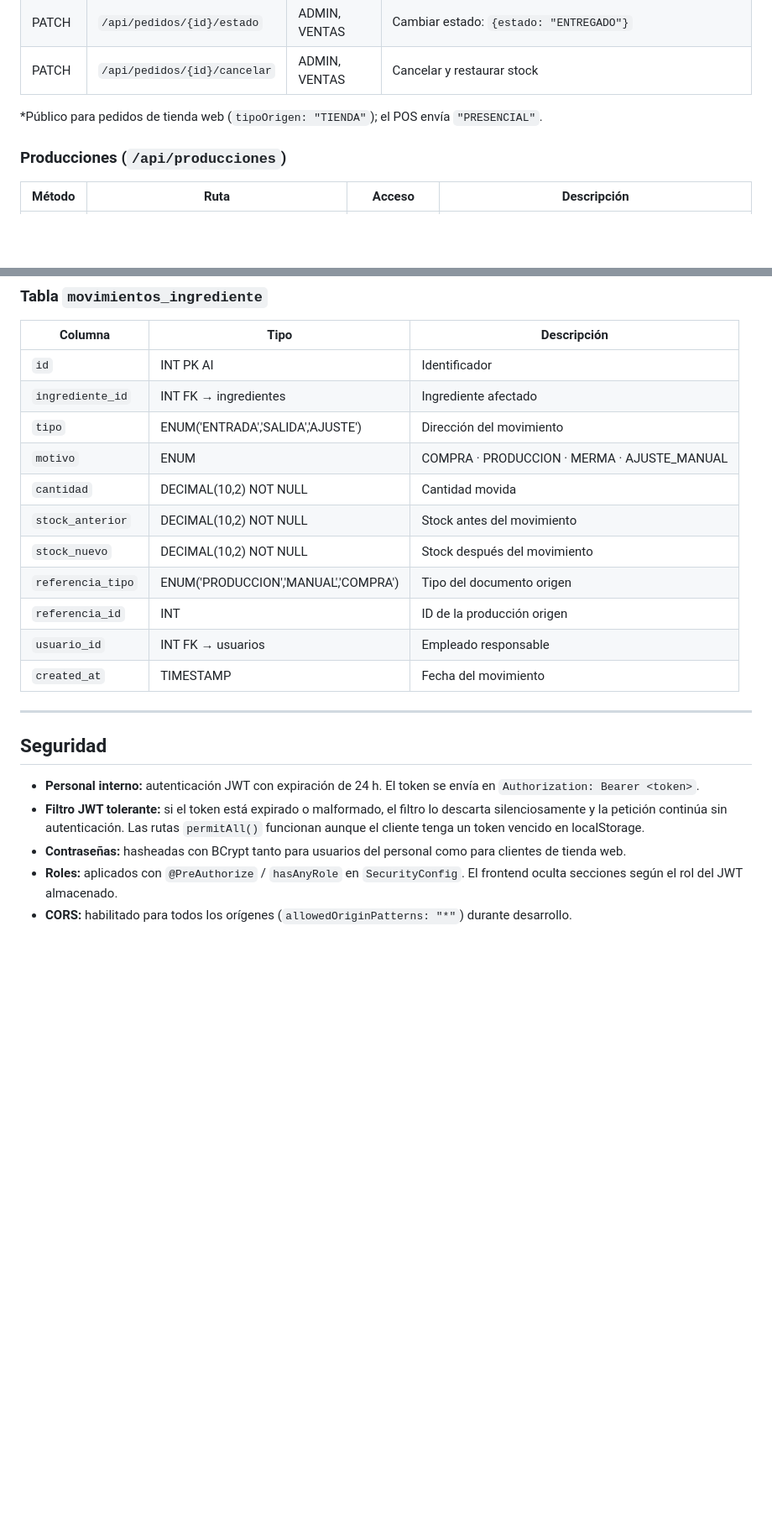
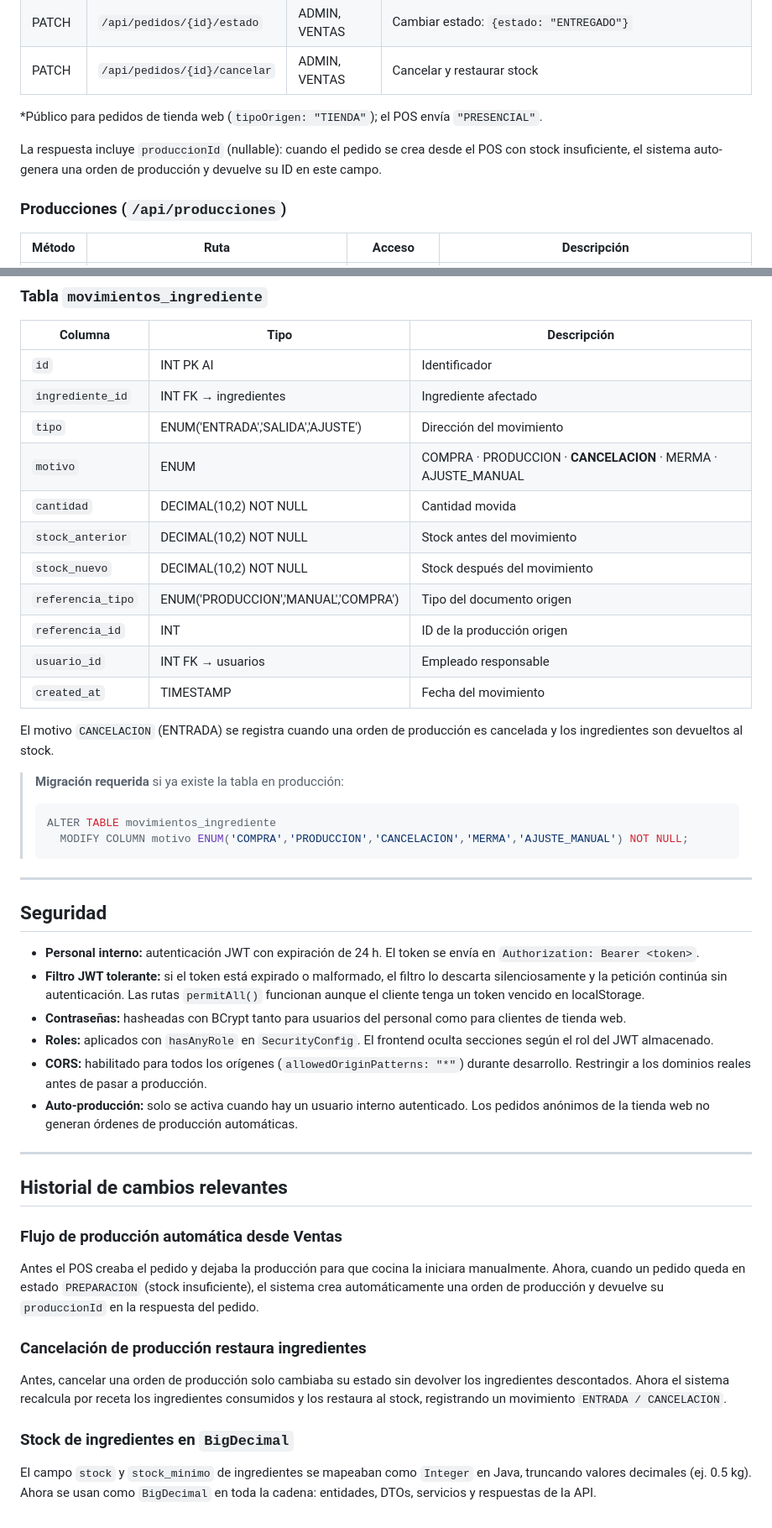
Before and after one commit to GioviVZ/SVIR, a Markdown page: README.md, 2 parts joined by grey strips. Shown at 84% size. Rendered like a GitHub page; blank space fills up the shorter version.

````diff
--- a/README.md
+++ b/README.md
@@ -217,6 +217,8 @@ python3 -m http.server 5500
 
 *Público para pedidos de tienda web (`tipoOrigen: "TIENDA"`); el POS envía `"PRESENCIAL"`.
 
+La respuesta incluye `produccionId` (nullable): cuando el pedido se crea desde el POS con stock insuficiente, el sistema auto-genera una orden de producción y devuelve su ID en este campo.
+
 ### Producciones (`/api/producciones`)
 
 | Método | Ruta | Acceso | Descripción |
@@ -462,7 +503,7 @@ Restricción única: `(producto_id, ingrediente_id)`.
 | `id` | INT PK AI | Identificador |
 | `ingrediente_id` | INT FK → ingredientes | Ingrediente afectado |
 | `tipo` | ENUM('ENTRADA','SALIDA','AJUSTE') | Dirección del movimiento |
-| `motivo` | ENUM | COMPRA · PRODUCCION · MERMA · AJUSTE_MANUAL |
+| `motivo` | ENUM | COMPRA · PRODUCCION · **CANCELACION** · MERMA · AJUSTE_MANUAL |
 | `cantidad` | DECIMAL(10,2) NOT NULL | Cantidad movida |
 | `stock_anterior` | DECIMAL(10,2) NOT NULL | Stock antes del movimiento |
 | `stock_nuevo` | DECIMAL(10,2) NOT NULL | Stock después del movimiento |
@@ -471,6 +512,14 @@ Restricción única: `(producto_id, ingrediente_id)`.
 | `usuario_id` | INT FK → usuarios | Empleado responsable |
 | `created_at` | TIMESTAMP | Fecha del movimiento |
 
+El motivo `CANCELACION` (ENTRADA) se registra cuando una orden de producción es cancelada y los ingredientes son devueltos al stock.
+
+> **Migración requerida** si ya existe la tabla en producción:
+> ```sql
+> ALTER TABLE movimientos_ingrediente
+>   MODIFY COLUMN motivo ENUM('COMPRA','PRODUCCION','CANCELACION','MERMA','AJUSTE_MANUAL') NOT NULL;
+> ```
+
 ---
 
 ## Seguridad
@@ -478,5 +527,22 @@ Restricción única: `(producto_id, ingrediente_id)`.
 - **Personal interno:** autenticación JWT con expiración de 24 h. El token se envía en `Authorization: Bearer <token>`.
 - **Filtro JWT tolerante:** si el token está expirado o malformado, el filtro lo descarta silenciosamente y la petición continúa sin autenticación. Las rutas `permitAll()` funcionan aunque el cliente tenga un token vencido en localStorage.
 - **Contraseñas:** hasheadas con BCrypt tanto para usuarios del personal como para clientes de tienda web.
-- **Roles:** aplicados con `@PreAuthorize` / `hasAnyRole` en `SecurityConfig`. El frontend oculta secciones según el rol del JWT almacenado.
-- **CORS:** habilitado para todos los orígenes (`allowedOriginPatterns: "*"`) durante desarrollo.
+- **Roles:** aplicados con `hasAnyRole` en `SecurityConfig`. El frontend oculta secciones según el rol del JWT almacenado.
+- **CORS:** habilitado para todos los orígenes (`allowedOriginPatterns: "*"`) durante desarrollo. Restringir a los dominios reales antes de pasar a producción.
+- **Auto-producción:** solo se activa cuando hay un usuario interno autenticado. Los pedidos anónimos de la tienda web no generan órdenes de producción automáticas.
+
+---
+
+## Historial de cambios relevantes
+
+### Flujo de producción automática desde Ventas
+
+Antes el POS creaba el pedido y dejaba la producción para que cocina la iniciara manualmente. Ahora, cuando un pedido queda en estado `PREPARACION` (stock insuficiente), el sistema crea automáticamente una orden de producción y devuelve su `produccionId` en la respuesta del pedido.
+
+### Cancelación de producción restaura ingredientes
+
+Antes, cancelar una orden de producción solo cambiaba su estado sin devolver los ingredientes descontados. Ahora el sistema recalcula por receta los ingredientes consumidos y los restaura al stock, registrando un movimiento `ENTRADA / CANCELACION`.
+
+### Stock de ingredientes en `BigDecimal`
+
+El campo `stock` y `stock_minimo` de ingredientes se mapeaban como `Integer` en Java, truncando valores decimales (ej. 0.5 kg). Ahora se usan como `BigDecimal` en toda la cadena: entidades, DTOs, servicios y respuestas de la API.
````
Also changed, not shown: other parts of README.md (+47 -8 lines).
